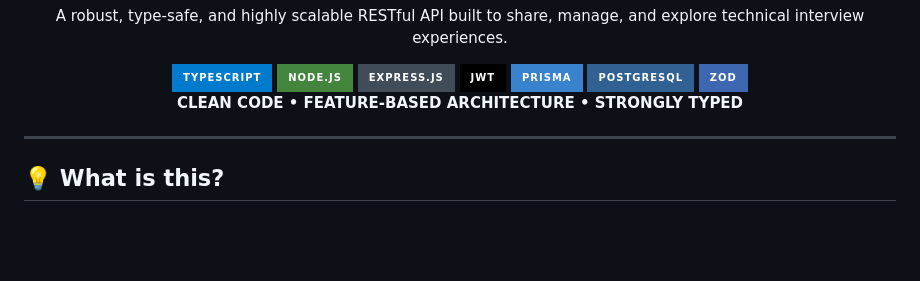
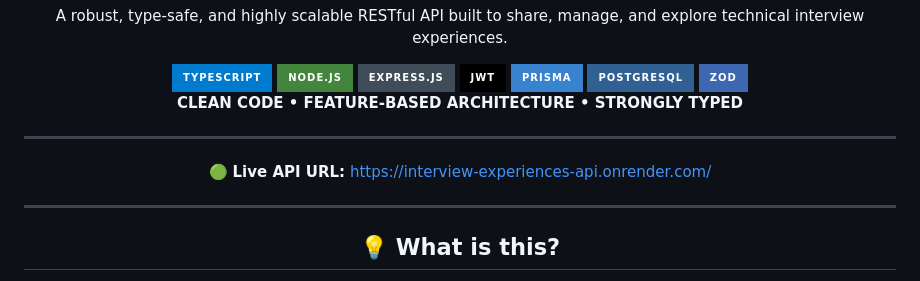
Before and after one commit to iamkgehlot/Interview-Experiences-API, a Markdown page: README.md, the part around the change. Drawn GitHub-style; badges without logos; blank space fills up the shorter version.

Commit message:
chores: Update README with live API URL and project details
Added live API URL and enhanced project description.

```diff
--- a/README.md
+++ b/README.md
@@ -16,7 +16,15 @@ A robust, type-safe, and highly scalable RESTful API built to share, manage, and
 
 **CLEAN CODE • FEATURE-BASED ARCHITECTURE • STRONGLY TYPED**
 
-</div>
+<div align="center">
+
+---
+
+<div align="center">
+
+🟢 **Live API URL:** [https://interview-experiences-api.onrender.com/](https://interview-experiences-api.onrender.com/)
+
+<div align="center">
 
 ---
 
```
